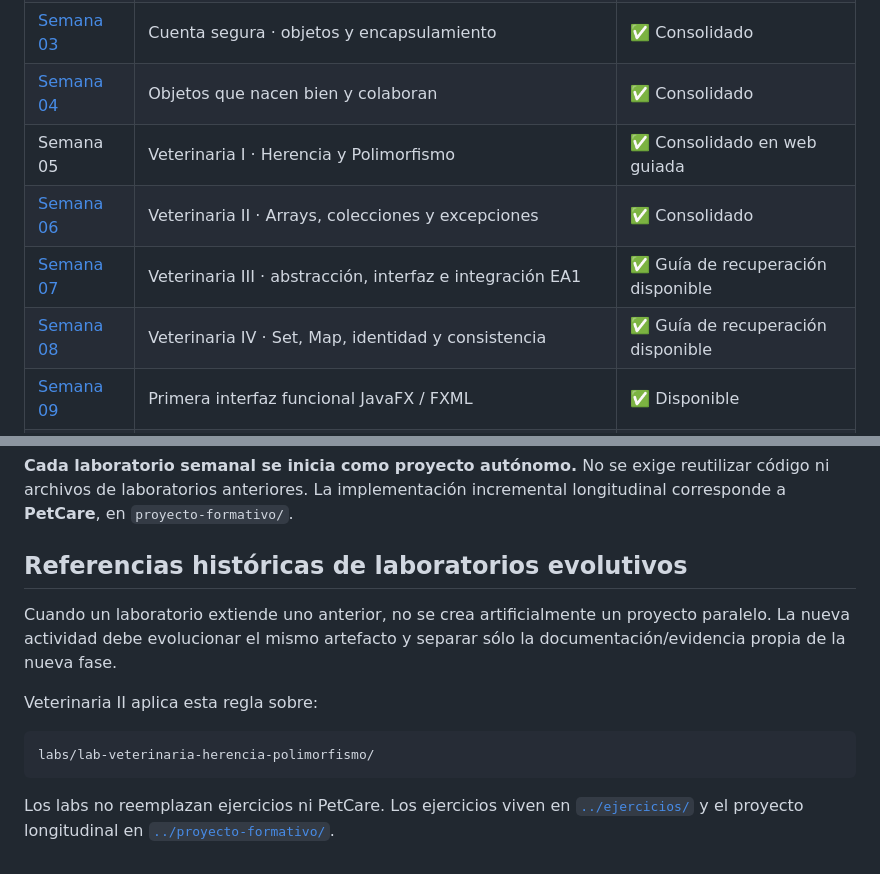
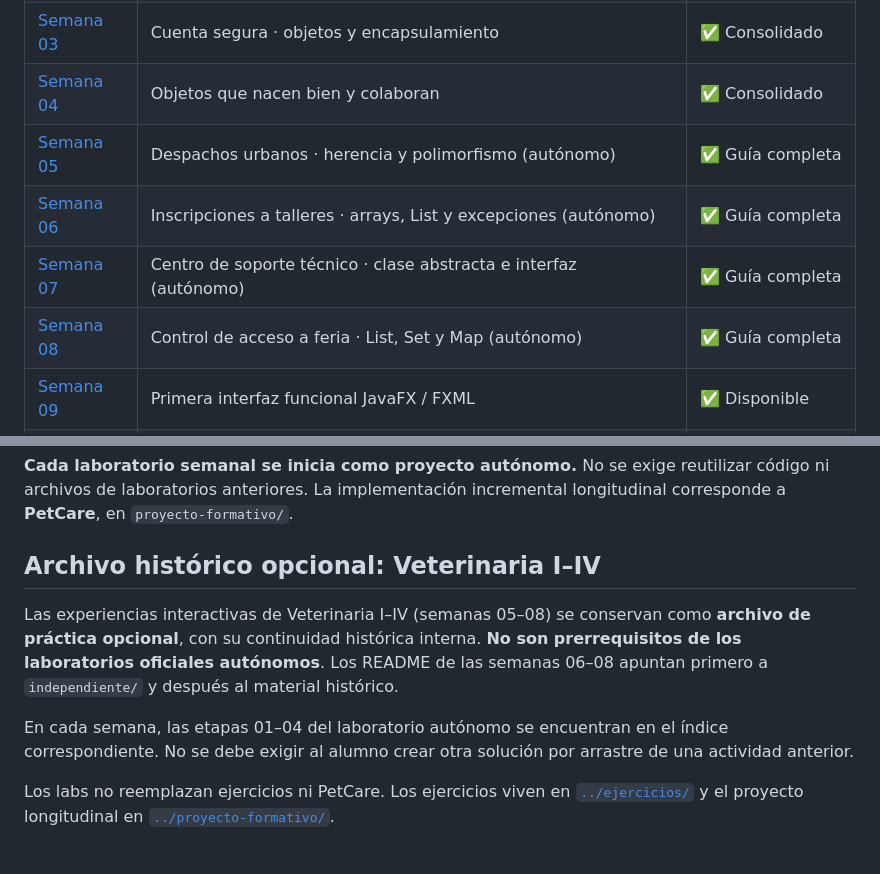
Before and after one commit to cmartinezs/DSY1102-DESARROLLO-ORIENTADO-OBJETOS-2026-2, a Markdown page: labs/README.md, 2 parts joined by grey strips. Rendered like a GitHub page.

Commit message:
docs(dsy1102): conciliar estandares independencia y publicacion

````diff
--- a/labs/README.md
+++ b/labs/README.md
@@ -10,10 +10,10 @@ Laboratorios guiados e integradores, organizados por semana curricular y alinead
 | [Semana 02](./semana-02/) | Cuenta simple · de lógica a objeto | ✅ Disponible |
 | [Semana 03](./semana-03/) | Cuenta segura · objetos y encapsulamiento | ✅ Consolidado |
 | [Semana 04](./semana-04/) | Objetos que nacen bien y colaboran | ✅ Consolidado |
-| Semana 05 | Veterinaria I · Herencia y Polimorfismo | ✅ Consolidado en web guiada |
-| [Semana 06](./semana-06/) | Veterinaria II · Arrays, colecciones y excepciones | ✅ Consolidado |
-| [Semana 07](./semana-07/) | Veterinaria III · abstracción, interfaz e integración EA1 | ✅ Guía de recuperación disponible |
-| [Semana 08](./semana-08/) | Veterinaria IV · Set, Map, identidad y consistencia | ✅ Guía de recuperación disponible |
+| [Semana 05](./semana-05/) | Despachos urbanos · herencia y polimorfismo (autónomo) | ✅ Guía completa |
+| [Semana 06](./semana-06/) | Inscripciones a talleres · arrays, List y excepciones (autónomo) | ✅ Guía completa |
+| [Semana 07](./semana-07/) | Centro de soporte técnico · clase abstracta e interfaz (autónomo) | ✅ Guía completa |
+| [Semana 08](./semana-08/) | Control de acceso a feria · List, Set y Map (autónomo) | ✅ Guía completa |
 | [Semana 09](./semana-09/) | Primera interfaz funcional JavaFX / FXML | ✅ Disponible |
 | [Semana 10](./semana-10/) | Reservas de recintos deportivos · MVC, tabla, navegación y validación (desde cero) | ✅ Disponible |
 | [Semana 11](./semana-11/) | Inventario de instrumentos musicales · JSON y DAO (desde cero) | ✅ Guía disponible |
@@ -51,14 +51,10 @@ Cada lab debe:
 
 **Cada laboratorio semanal se inicia como proyecto autónomo.** No se exige reutilizar código ni archivos de laboratorios anteriores. La implementación incremental longitudinal corresponde a **PetCare**, en `proyecto-formativo/`.
 
-## Referencias históricas de laboratorios evolutivos
+## Archivo histórico opcional: Veterinaria I–IV
 
-Cuando un laboratorio extiende uno anterior, no se crea artificialmente un proyecto paralelo. La nueva actividad debe evolucionar el mismo artefacto y separar sólo la documentación/evidencia propia de la nueva fase.
+Las experiencias interactivas de Veterinaria I–IV (semanas 05–08) se conservan como **archivo de práctica opcional**, con su continuidad histórica interna. **No son prerrequisitos de los laboratorios oficiales autónomos**. Los README de las semanas 06–08 apuntan primero a `independiente/` y después al material histórico.
 
-Veterinaria II aplica esta regla sobre:
-
-```text
-labs/lab-veterinaria-herencia-polimorfismo/
-```
+En cada semana, las etapas 01–04 del laboratorio autónomo se encuentran en el índice correspondiente. No se debe exigir al alumno crear otra solución por arrastre de una actividad anterior.
 
 Los labs no reemplazan ejercicios ni PetCare. Los ejercicios viven en [`../ejercicios/`](../ejercicios/) y el proyecto longitudinal en [`../proyecto-formativo/`](../proyecto-formativo/).
````
